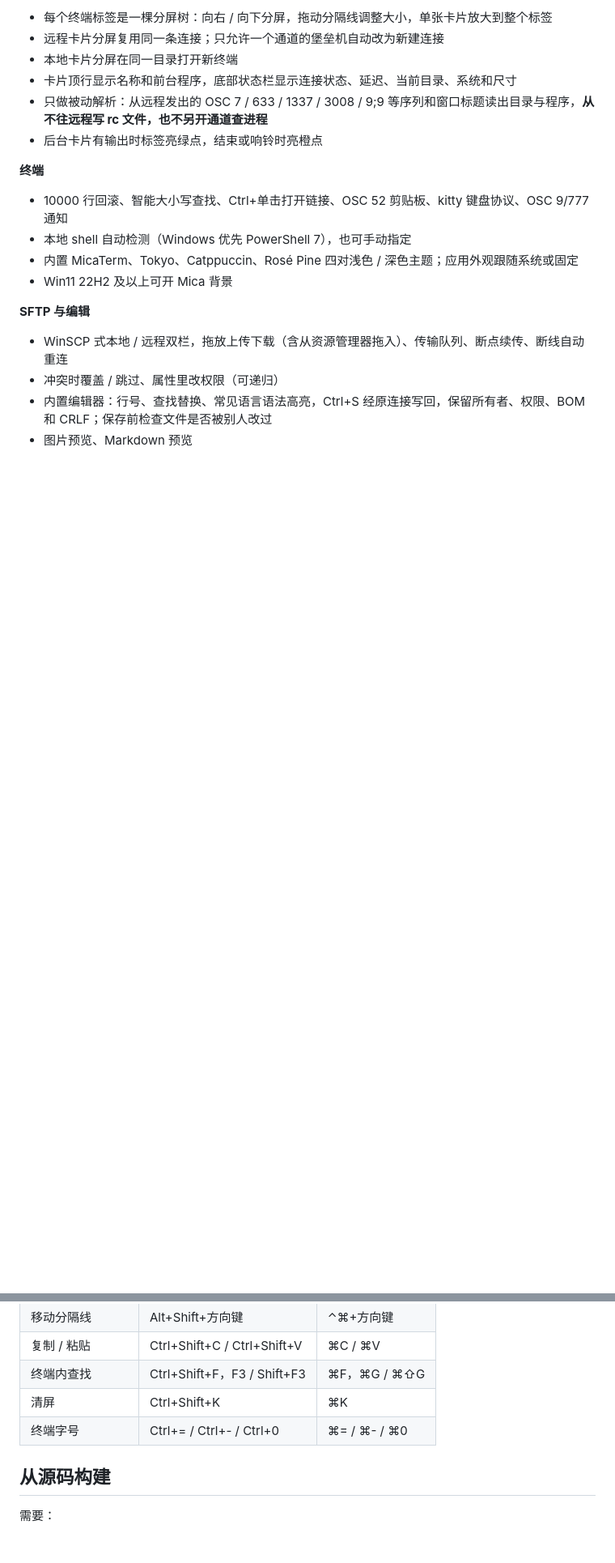
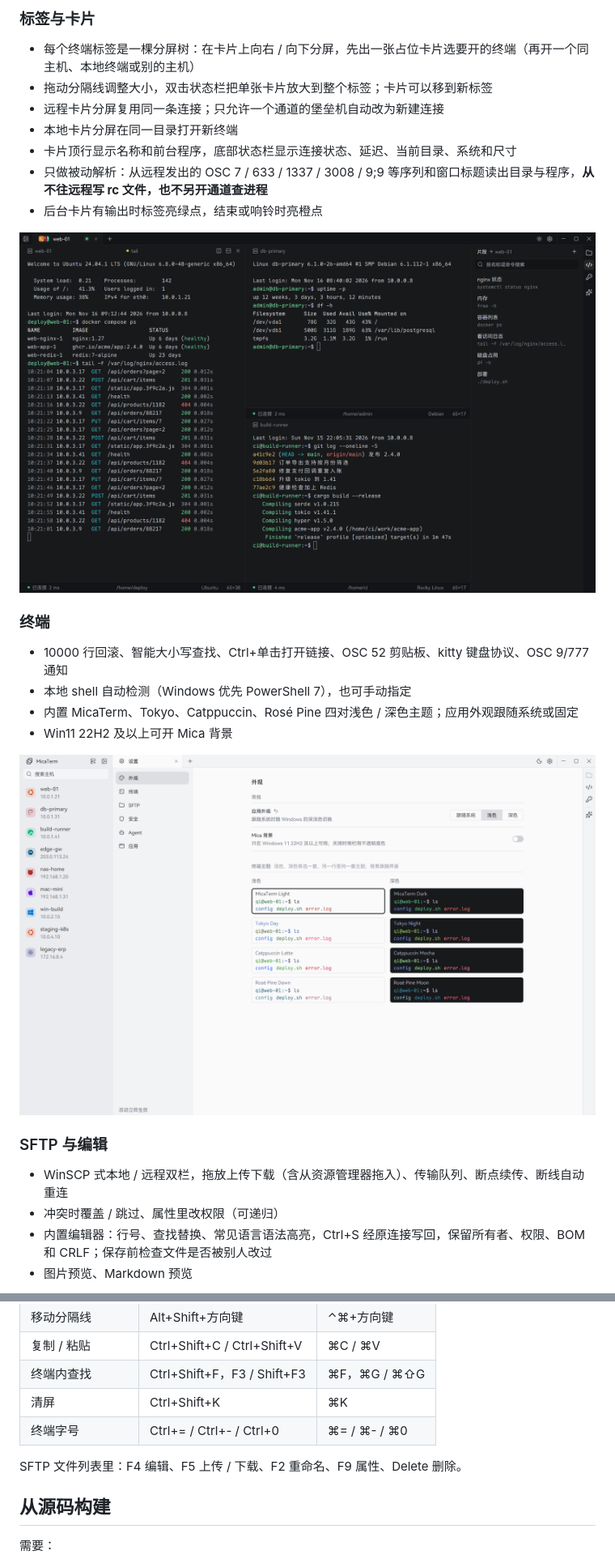
Before and after one commit to qi1eat9fat/MicaTerm, a Markdown page: README.md, 2 parts joined by grey strips. Shown at 81% size. Rendered like a GitHub page; pictures changed too: assets/screenshots/main-dark.png (added), assets/screenshots/settings.png (added); blank space fills up the shorter version.

```diff
--- a/README.md
+++ b/README.md
@@ -20,19 +36,26 @@
 
-- 每个终端标签是一棵分屏树：向右 / 向下分屏，拖动分隔线调整大小，单张卡片放大到整个标签
+### 标签与卡片
+
+- 每个终端标签是一棵分屏树：在卡片上向右 / 向下分屏，先出一张占位卡片选要开的终端（再开一个同主机、本地终端或别的主机）
+- 拖动分隔线调整大小，双击状态栏把单张卡片放大到整个标签；卡片可以移到新标签
 - 远程卡片分屏复用同一条连接；只允许一个通道的堡垒机自动改为新建连接
 - 本地卡片分屏在同一目录打开新终端
 - 卡片顶行显示名称和前台程序，底部状态栏显示连接状态、延迟、当前目录、系统和尺寸
 - 只做被动解析：从远程发出的 OSC 7 / 633 / 1337 / 3008 / 9;9 等序列和窗口标题读出目录与程序，**从不往远程写 rc 文件，也不另开通道查进程**
 - 后台卡片有输出时标签亮绿点，结束或响铃时亮橙点
 
-**终端**
+![深色主题：收起主机栏、打开右侧的命令片段面板](assets/screenshots/main-dark.png)
+
+### 终端
 
 - 10000 行回滚、智能大小写查找、Ctrl+单击打开链接、OSC 52 剪贴板、kitty 键盘协议、OSC 9/777 通知
 - 本地 shell 自动检测（Windows 优先 PowerShell 7），也可手动指定
 - 内置 MicaTerm、Tokyo、Catppuccin、Rosé Pine 四对浅色 / 深色主题；应用外观跟随系统或固定
 - Win11 22H2 及以上可开 Mica 背景
 
-**SFTP 与编辑**
+![设置 › 外观：应用外观、Mica 背景和四对终端主题](assets/screenshots/settings.png)
+
+### SFTP 与编辑
 
 - WinSCP 式本地 / 远程双栏，拖放上传下载（含从资源管理器拖入）、传输队列、断点续传、断线自动重连
 - 冲突时覆盖 / 跳过、属性里改权限（可递归）
@@ -107,6 +137,8 @@ Windows / Linux 上用 Ctrl+Shift 系，只按 Ctrl 的组合全部留给终端
 | 清屏 | Ctrl+Shift+K | ⌘K |
 | 终端字号 | Ctrl+= / Ctrl+- / Ctrl+0 | ⌘= / ⌘- / ⌘0 |
 
+SFTP 文件列表里：F4 编辑、F5 上传 / 下载、F2 重命名、F9 属性、Delete 删除。
+
 ## 从源码构建
 
 需要：
```
Also changed, not shown: other parts of README.md (+40 -15 lines), assets/screenshots/editor.png (added), assets/screenshots/main-light.png (added), assets/screenshots/new-host.png (added), assets/screenshots/sftp.png (added).
